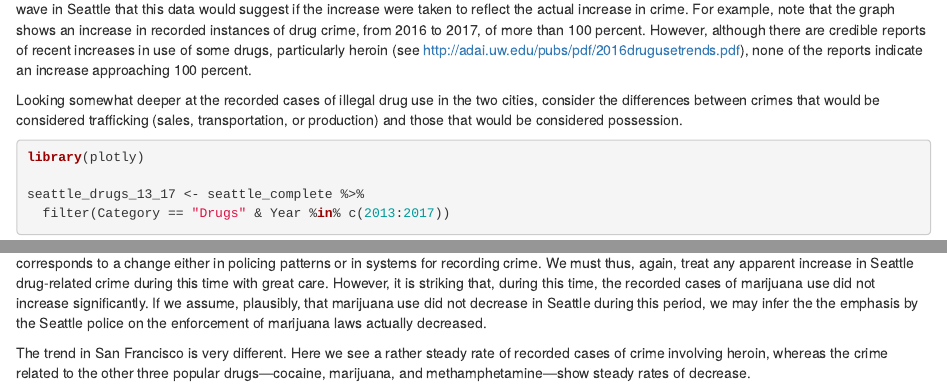
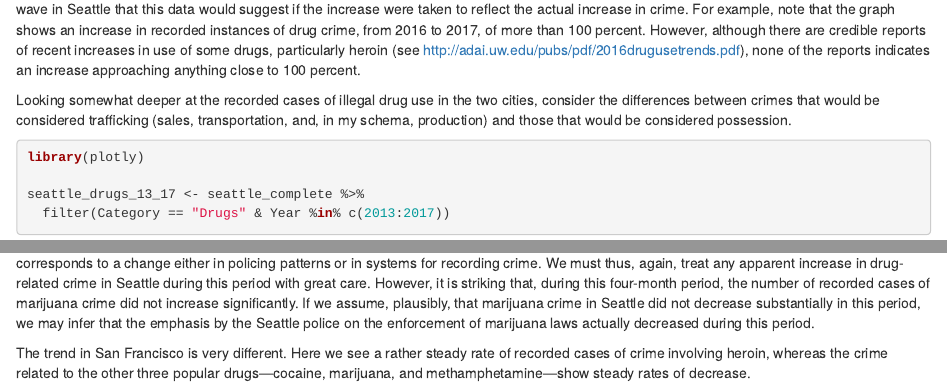
Before and after one commit to StuartBarnum/Crime-Data, an R Markdown document (Drugs_in_San_Francisco_and_Seattle.Rmd): the page in a window 1100 px wide, from 1770 px down, and a second part further down, joined at a grey line. Rendered offline with R 4.5, knitr and Pandoc, with nearby package versions; some code elsewhere in the file could not run offline; common packages that the code uses without loading them are loaded.

Commit message:
minor rewrite

````diff
--- a/Drugs_in_San_Francisco_and_Seattle.Rmd
+++ b/Drugs_in_San_Francisco_and_Seattle.Rmd
@@ -79,9 +79,9 @@ seattle_complete %>%
 
 ```
 
-San Francisco has not seen such a sharp increase in the number of recorded incidents. Furthermore, there is no evidence of the massive crime wave in Seattle that this data would suggest if the increase were taken to reflect the actual increase in crime. For example, note that the graph shows an increase in recorded instances of drug crime, from 2016 to 2017, of more than 100 percent. However, although there are credible reports of recent increases in use of some drugs, particularly heroin (see http://adai.uw.edu/pubs/pdf/2016drugusetrends.pdf), none of the reports indicate an increase approaching 100 percent.
+San Francisco has not seen such a sharp increase in the number of recorded incidents. Furthermore, there is no evidence of the massive crime wave in Seattle that this data would suggest if the increase were taken to reflect the actual increase in crime. For example, note that the graph shows an increase in recorded instances of drug crime, from 2016 to 2017, of more than 100 percent. However, although there are credible reports of recent increases in use of some drugs, particularly heroin (see http://adai.uw.edu/pubs/pdf/2016drugusetrends.pdf), none of the reports indicates an increase  approaching anything close to 100 percent.
 
-Looking somewhat deeper at the recorded cases of illegal drug use in the two cities, consider the differences between crimes that would be considered trafficking (sales, transportation, or production) and those that would be considered possession.
+Looking somewhat deeper at the recorded cases of illegal drug use in the two cities, consider the differences between crimes that would be considered trafficking (sales, transportation, and, in my schema, production) and those that would be considered possession.
 
 
 ```{r, fig.height = 5, fig.width = 10}
@@ -266,6 +266,6 @@ grid.arrange(plt_seattle_all_13_17, plt_SF_all_13_17,
 
 ```
 
-This final graphic shows a sharp increase in recorded cases of crime in Seattle during 2016, of roughly 200 percent in a period of four months in the late summer and fall of 2016. The sharpness of this increase, which would not have corresponded to a similarly sharp increase in crime, likely corresponds to a change either in policing patterns or in systems for recording crime. We must thus, again, treat any apparent increase in Seattle drug-related crime during this time with great care. However, it is striking that, during this time, the recorded cases of marijuana use did not increase significantly. If we assume, plausibly, that marijuana use did not decrease in Seattle during this period, we may infer the the emphasis by the Seattle police on the enforcement of marijuana laws actually decreased.
+This final graphic shows a sharp increase in recorded cases of crime in Seattle during 2016, of roughly 200 percent in a period of four months in the late summer and fall. The sharpness of this increase, which would not have corresponded to a similarly sharp increase in crime, likely corresponds to a change either in policing patterns or in systems for recording crime. We must thus, again, treat any apparent increase in drug-related crime in Seattle during this period with great care. However, it is striking that, during this four-month period, the number of recorded cases of marijuana crime did not increase significantly. If we assume, plausibly, that marijuana crime in Seattle did not decrease substantially in this period, we may infer that the emphasis by the Seattle police on the enforcement of marijuana laws actually decreased during this period.
 
 The trend in San Francisco is very different. Here we see a rather steady rate of recorded cases of crime involving heroin, whereas the crime related to the other three popular drugs---cocaine, marijuana, and methamphetamine---show steady rates of decrease.
````
